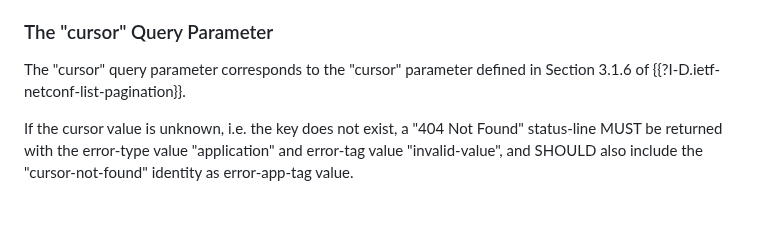
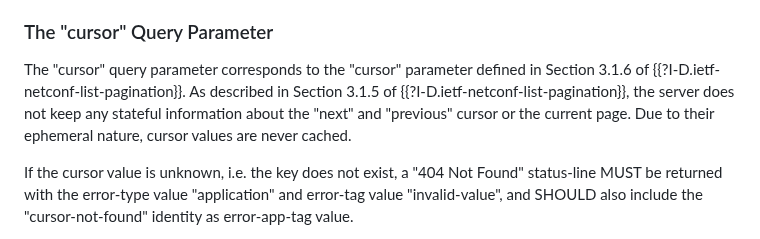
Before and after one commit to billwuqin/list-pagination-rc-markdown, a Markdown page: draft-ietf-netconf-list-pagination-rc.md, the part around the change. Rendered like a GitHub page; blank space fills up the shorter version.

```diff
--- a/draft-ietf-netconf-list-pagination-rc.md
+++ b/draft-ietf-netconf-list-pagination-rc.md
@@ -210,6 +210,10 @@ informative:
 
    The "cursor" query parameter corresponds to the "cursor" parameter
    defined in Section 3.1.6 of {{?I-D.ietf-netconf-list-pagination}}.
+   As described in Section 3.1.5 of {{?I-D.ietf-netconf-list-pagination}},
+   the server does not keep any stateful information about the "next" and
+   "previous" cursor or the current page.  Due to their ephemeral nature,
+   cursor values are never cached.
 
    If the cursor value is unknown, i.e. the key does not exist, a "404
    Not Found" status-line MUST be returned with the error-type value
```
